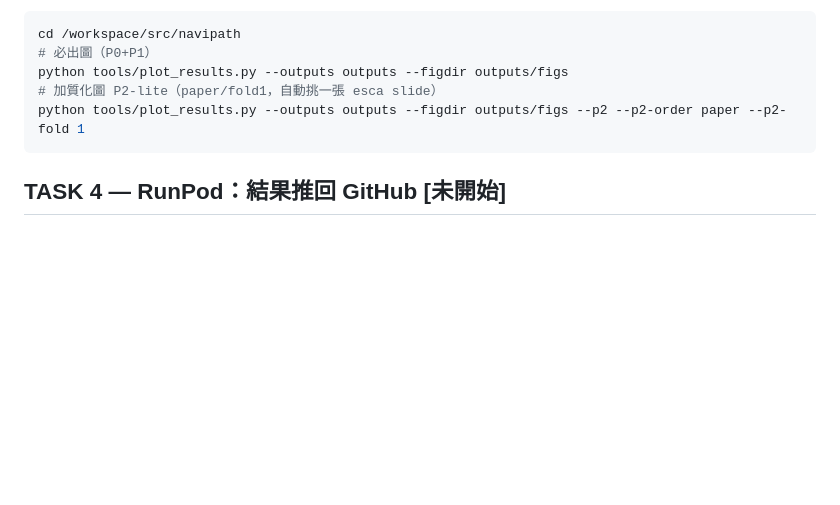
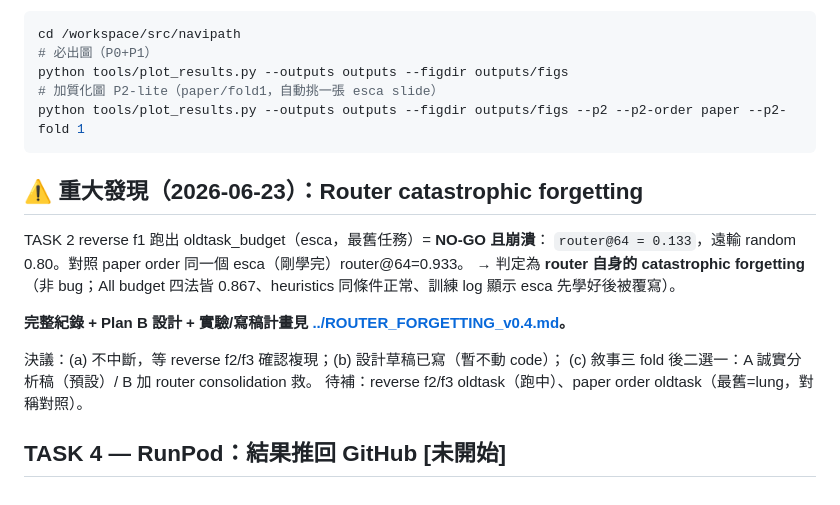
Before and after one commit to AaronHung/navipath, a Markdown page: outputs/PROGRESS.md, the part around the change. Rendered like a GitHub page; blank space fills up the shorter version.

Commit message:
docs: record router-forgetting finding + Plan B (consolidation) design + experiment/writeup plan

````diff
--- a/outputs/PROGRESS.md
+++ b/outputs/PROGRESS.md
@@ -125,4 +125,16 @@ python tools/plot_results.py --outputs outputs --figdir outputs/figs
 python tools/plot_results.py --outputs outputs --figdir outputs/figs --p2 --p2-order paper --p2-fold 1
 ```
 
+## ⚠️ 重大發現（2026-06-23）：Router catastrophic forgetting
+
+TASK 2 reverse f1 跑出 oldtask_budget（esca，最舊任務）= **NO-GO 且崩潰**：
+`router@64 = 0.133`，遠輸 random 0.80。對照 paper order 同一個 esca（剛學完）router@64=0.933。
+→ 判定為 **router 自身的 catastrophic forgetting**（非 bug；All budget 四法皆 0.867、heuristics 同條件正常、訓練 log 顯示 esca 先學好後被覆寫）。
+
+**完整紀錄 + Plan B 設計 + 實驗/寫稿計畫見 [../ROUTER_FORGETTING_v0.4.md](../ROUTER_FORGETTING_v0.4.md)。**
+
+決議：(a) 不中斷，等 reverse f2/f3 確認複現；(b) 設計草稿已寫（暫不動 code）；
+(c) 敘事三 fold 後二選一：A 誠實分析稿（預設）/ B 加 router consolidation 救。
+待補：reverse f2/f3 oldtask（跑中）、paper order oldtask（最舊=lung，對稱對照）。
+
 ## TASK 4 — RunPod：結果推回 GitHub  [未開始]
````
Also changed, not shown: ROUTER_FORGETTING_v0.4.md (added, +165 -0 lines).
